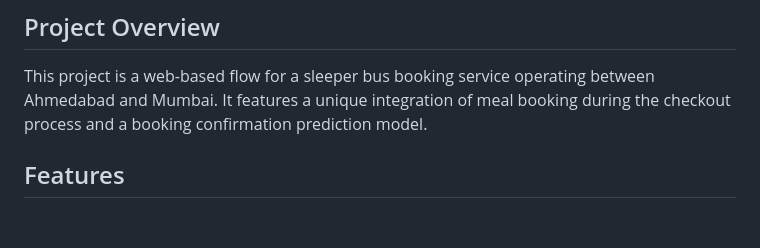
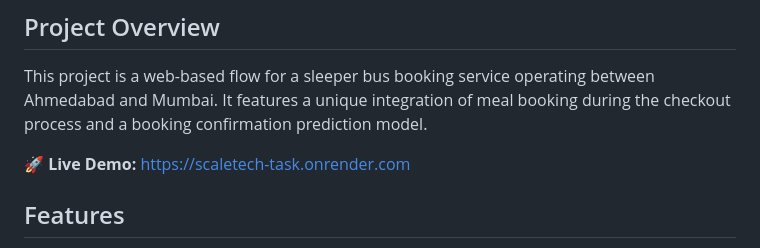
Before and after one commit to veer9780/Scaletech-Task, a Markdown page: README.md, the part around the change. GitHub-like rendering; blank space fills up the shorter version.

Commit message:
Add Live Demo link to README

```diff
--- a/README.md
+++ b/README.md
@@ -2,6 +2,8 @@
 
 ## Project Overview
 This project is a web-based flow for a sleeper bus booking service operating between Ahmedabad and Mumbai. It features a unique integration of meal booking during the checkout process and a booking confirmation prediction model.
+
+**🚀 Live Demo:** [https://scaletech-task.onrender.com](https://scaletech-task.onrender.com)
 
 ## Features
 1.  **Bus Availability & Search**: View the single bus operating between Ahmedabad and Mumbai with intermediate stops (e.g., Vadodara, Surat).
```
